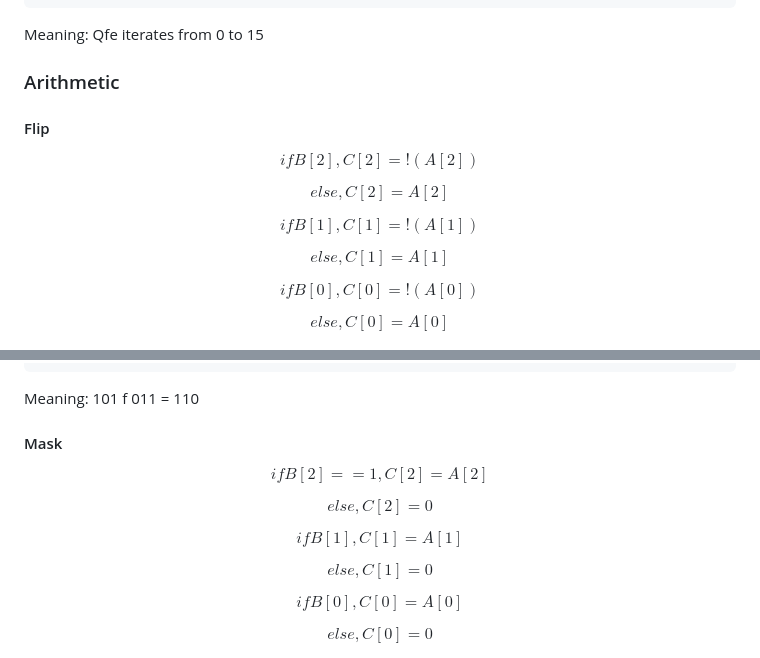
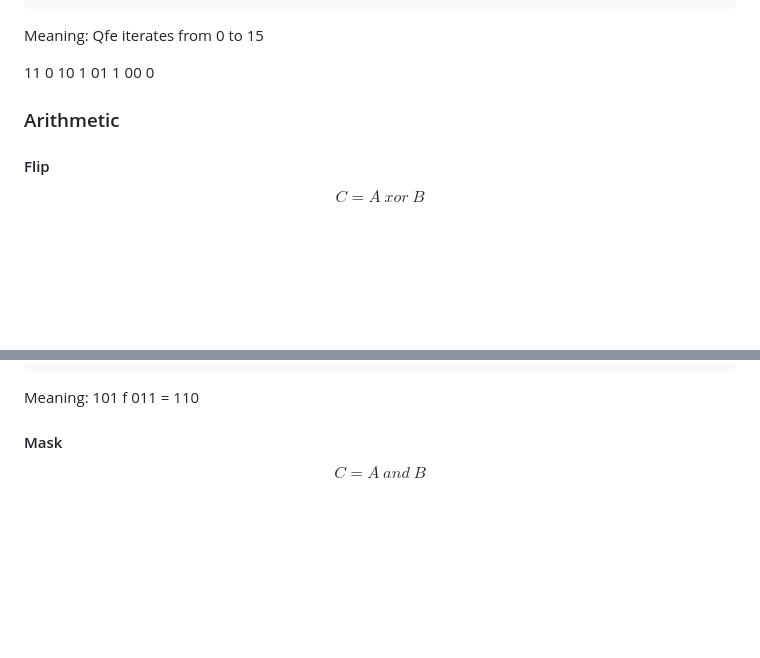
Before and after one commit to alcyhk/gisc, a Markdown page: README.md, 2 parts joined by grey strips. Rendered like a GitHub page; blank space fills up the shorter version.

```diff
--- a/README.md
+++ b/README.md
@@ -123,21 +123,18 @@ Sample Output:
 Meaning: Qfe iterates from 0 to 15
 
 
+
+11 0
+10 1
+01 1
+00 0
+
 ### Arithmetic
 
 #### Flip
 
-$$ if B[2], C[2] = !(A[2]) $$
+$$ C = A \ xor \ B $$
 
-$$ else, C[2] = A[2] $$
-
-$$ if B[1], C[1] = !(A[1]) $$
-
-$$ else, C[1] = A[1] $$
-
-$$ if B[0], C[0] = !(A[0]) $$
-
-$$ else, C[0] = A[0] $$
 
 <img src="photos/qFlip.png" title="Quantum Flip" width=50%>
 
@@ -162,18 +159,8 @@ Sample Output:
 Meaning: 101 f 011 = 110
 
 #### Mask
-$$ if B[2] == 1, C[2] = A[2] $$
 
-$$ else, C[2] = 0 $$
-
-$$ if B[1], C[1] = A[1] $$
-
-$$ else, C[1] = 0 $$
-
-$$ if B[0], C[0] = A[0] $$
-
-$$ else, C[0] = 0 $$
-
+$$ C = A \ and \ B $$
 
 <img src="photos/qMask.png" title="Quantum Mask" width=40%>
 
```
